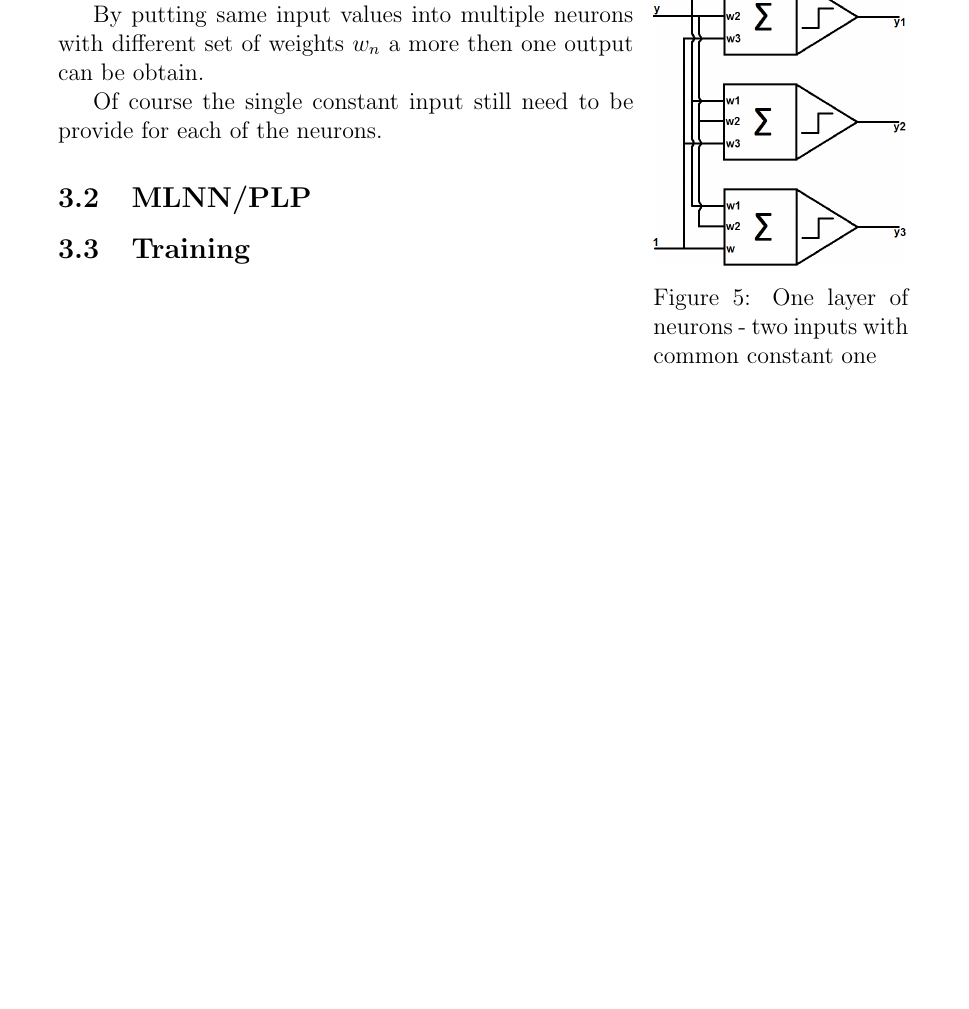
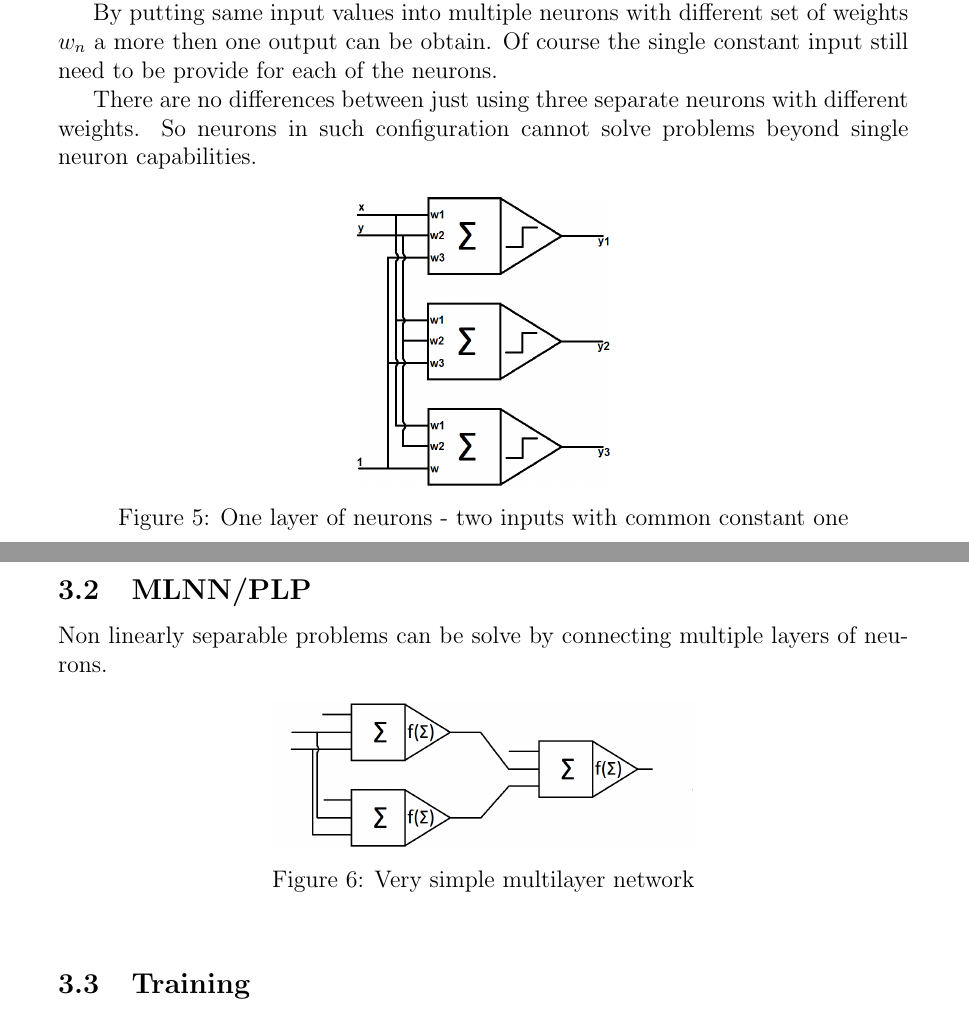
Before and after one commit to gabr/kisem_mlp, a LaTeX document (MLP.tex, which reads Sections/network.tex): part of page 7 of 7 before the commit and two parts of pages 7 and 8 of 8 after it, the two joined at a grey line, cut so that both start at the same text, the shorter picture padded with empty space. Compiled offline with pdfLaTeX.

Commit message:
Rearange pictures and add new image of Multilayer network

```diff
--- a/Sections/network.tex
+++ b/Sections/network.tex
@@ -19,19 +19,30 @@ So our single neuron is able to model a $n$D planes. Such plane allows us to dis
 
 \subsection{Layers}
 
-\begin{wrapfigure}{r}{0.3\textwidth}
+Before solving non linearly separable problems it have to be shown how more then one output can be obtain.
+
+By putting same input values into multiple neurons with different set of weights $w_n$ a~more then one output can be obtain. Of course the single constant input still need to be provide for each of the neurons.
+
+There are no differences between just using three separate neurons with different weights. So neurons in such configuration cannot solve problems beyond single neuron capabilities.
+
+\begin{figure}[!h]
+    \centering
     \includegraphics[scale=0.27]{Media/Layer.png}
     \caption[One layer of neurons]{One layer of neurons - two inputs with common constant one}
     \label{fig:OneNeuronsLayer}
-\end{wrapfigure}
+\end{figure}
 
-Before solving non linearly separable problems it have to be shown how more then one output can be obtain.
-
-By putting same input values into multiple neurons with different set of weights $w_n$ a~more then one output can be obtain.
-
-Of course the single constant input still need to be provide for each of the neurons.
+\newpage
 
 \subsection{MLNN/PLP}
 
+Non linearly separable problems can be solve by connecting multiple layers of neurons.
+
+\begin{figure}[!h]
+    \centering
+    \includegraphics[scale=0.2]{Media/MLN.png}
+    \caption[Multilayer network]{Very simple multilayer network}
+    \label{fig:MLN}
+\end{figure}
 
 \subsection{Training}
```
Also changed, not shown: MLP.pdf, Media/MLN.png (added).
